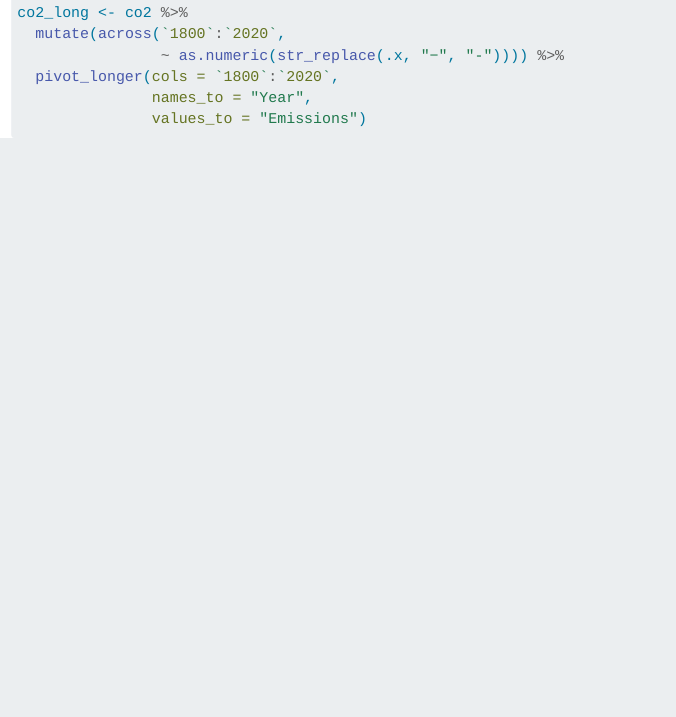
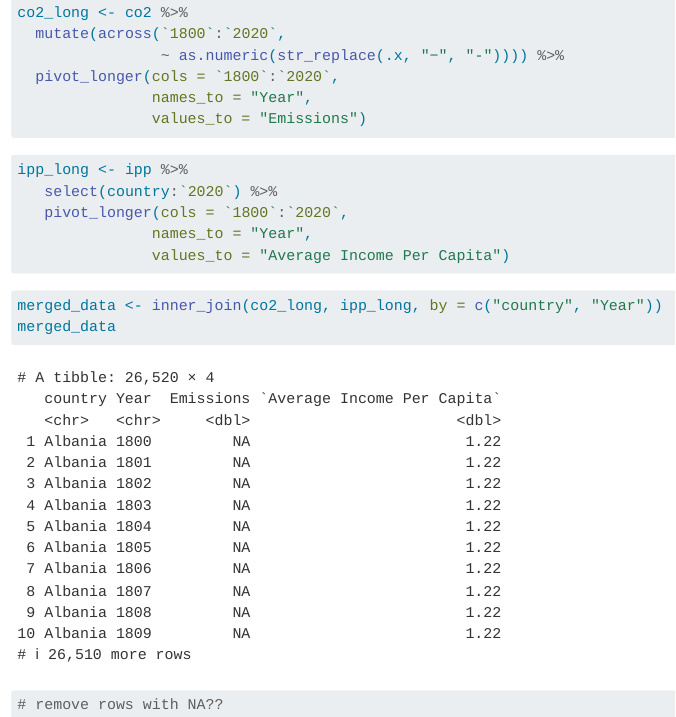
Before and after one commit to mshlimenzon924/stat331-PA6, a Quarto document (Final_Project.qmd): the page in a window 1100 px wide, from 2230 px down. Rendered offline with R 4.5, knitr and Pandoc in place of Quarto, with nearby package versions.

Commit message:
second pivot + join

````diff
--- a/Final_Project.qmd
+++ b/Final_Project.qmd
@@ -67,3 +67,17 @@
                names_to = "Year",
                values_to = "Emissions")
 ```
+
+```{r}
+ipp_long <- ipp %>%
+   select(country:`2020`) %>%
+   pivot_longer(cols = `1800`:`2020`,
+               names_to = "Year",
+               values_to = "Average Income Per Capita")
+```
+
+```{r join}
+merged_data <- inner_join(co2_long, ipp_long, by = c("country", "Year"))
+merged_data
+# remove rows with NA??
+```
````
